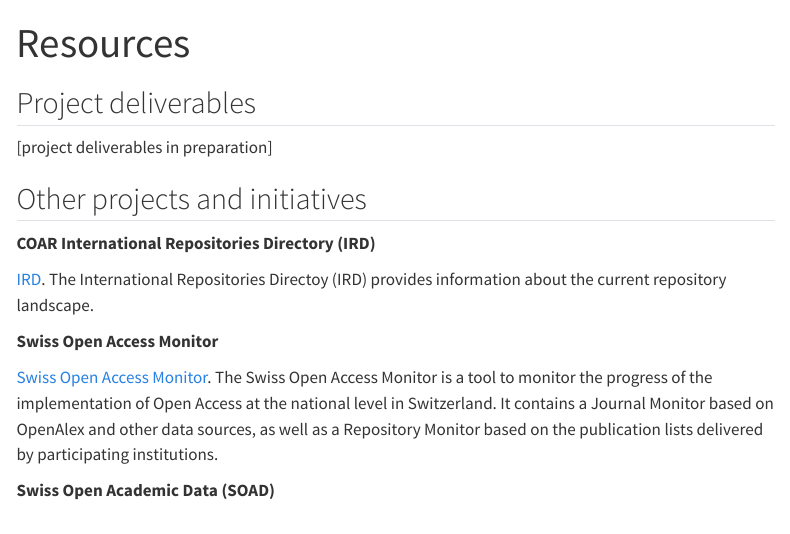
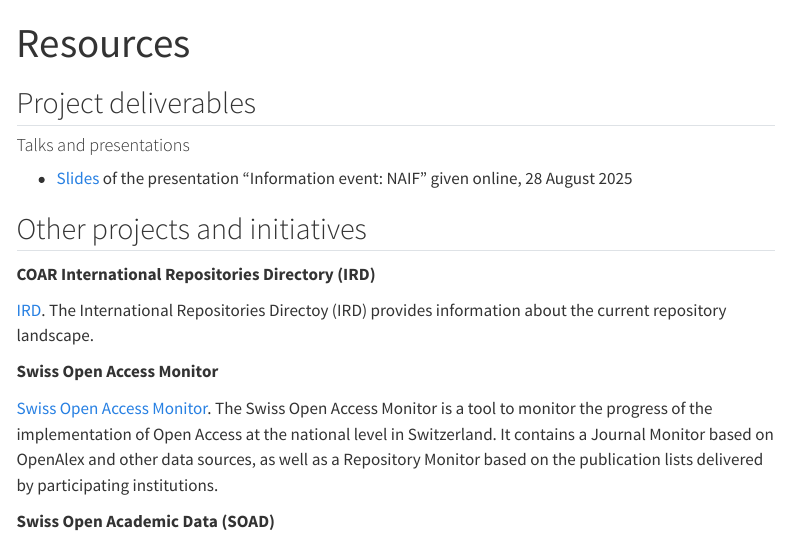
Before and after one commit to eth-library/naif, a Quarto document (resources.qmd): the page in a window 1100 px wide, from its top. Rendered offline with R 4.5, knitr and Pandoc in place of Quarto, with nearby package versions; menus at the side of the page are left out.

Commit message:
add resource

```diff
--- a/resources.qmd
+++ b/resources.qmd
@@ -5,10 +5,11 @@
 
 ## Project deliverables
 
-[project deliverables in preparation]
+#### Talks and presentations
+- [Slides](https://github.com/eth-library/naif/raw/main/documents/2025-08-28_NAIF_information_event.pdf) of the presentation “Information event: NAIF” given online, 28 August 2025
+
 
 ## Other projects and initiatives
-
 
 
 **COAR International Repositories Directory (IRD)**
```
